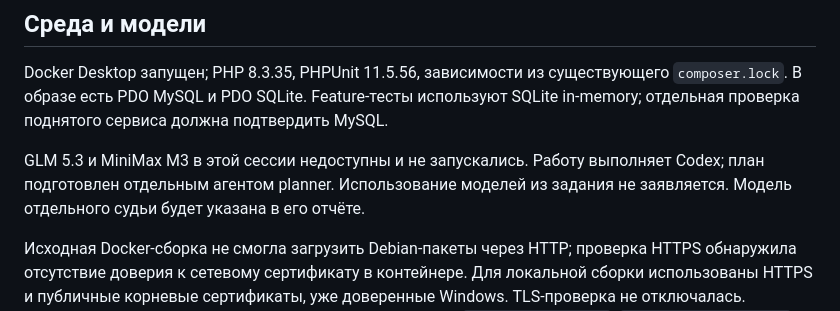
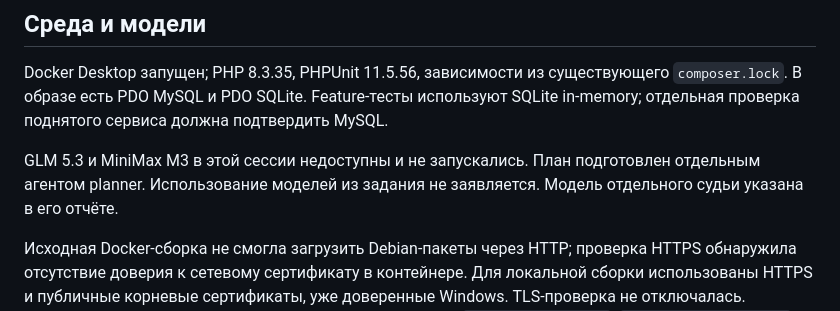
Before and after one commit to AVKib/carmoney-lab-avkib, a Markdown page: docs/hw1/dz1_checks.md, the part around the change. Rendered like a GitHub page.

Commit message:
docs(hw1): remove assistant attribution from reports

```diff
--- a/docs/hw1/dz1_checks.md
+++ b/docs/hw1/dz1_checks.md
@@ -8,9 +8,9 @@ Docker Desktop запущен; PHP 8.3.35, PHPUnit 11.5.56, зависимост
 `composer.lock`. В образе есть PDO MySQL и PDO SQLite. Feature-тесты используют
 SQLite in-memory; отдельная проверка поднятого сервиса должна подтвердить MySQL.
 
-GLM 5.3 и MiniMax M3 в этой сессии недоступны и не запускались. Работу выполняет
-Codex; план подготовлен отдельным агентом planner. Использование моделей из
-задания не заявляется. Модель отдельного судьи будет указана в его отчёте.
+GLM 5.3 и MiniMax M3 в этой сессии недоступны и не запускались. План подготовлен
+отдельным агентом planner. Использование моделей из задания не заявляется.
+Модель отдельного судьи указана в его отчёте.
 
 Исходная Docker-сборка не смогла загрузить Debian-пакеты через HTTP; проверка HTTPS
 обнаружила отсутствие доверия к сетевому сертификату в контейнере. Для локальной
```
Also changed, not shown: docs/hw1/dz1_judge.md (+1 -1 lines).
